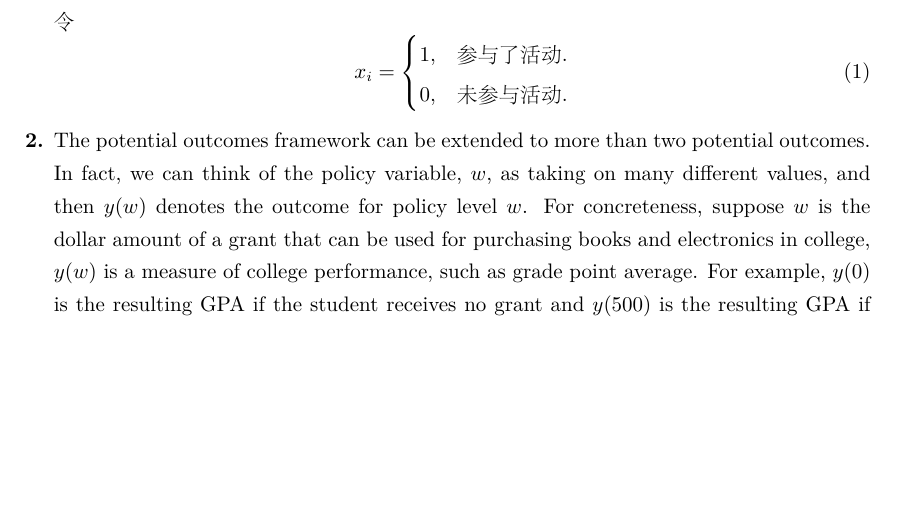
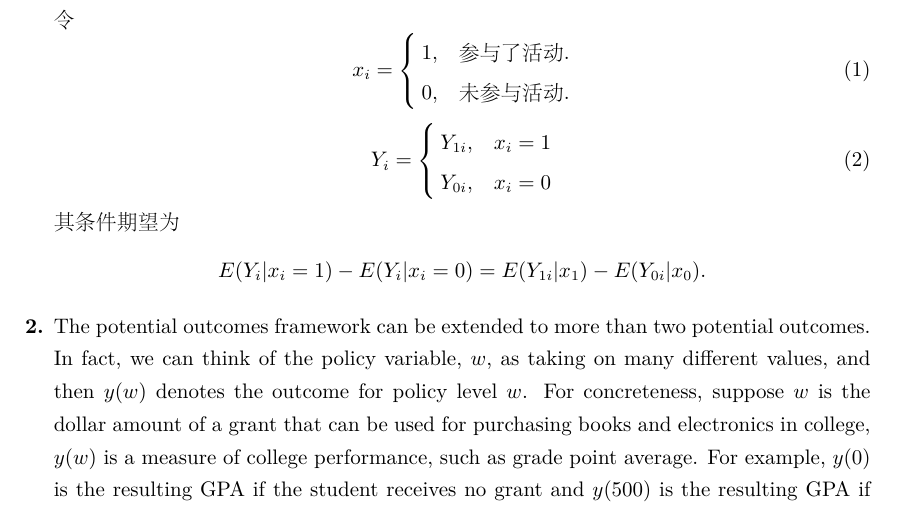
Before and after one commit to ECUMSQL/xmind, a LaTeX problem sheet (Economy/Advance Econometric/Homework one.tex): part of page 1 of 3, cut so that both start at the same text, the shorter picture padded with empty space. The pictures show the PDF file Economy/Advance Econometric/Homework one.pdf that the author committed with the source.

Commit message:
10.15.22

```diff
--- a/Economy/Advance Econometric/Homework one.tex
+++ b/Economy/Advance Econometric/Homework one.tex
@@ -40,11 +41,14 @@
     \begin{equation}
         Y_i =
         \begin{cases}
-            \Y_{1i}, &\text{x_i = 1} \\
-            \Y_0i,, &\text{x_i = 0}
+            Y_{1i}, &{x_i = 1} \\
+            Y_{0i}, &{x_i = 0}
         \end{cases}
     \end{equation}
-
+    其条件期望为
+    \begin{align*}
+        E(Y_i|x_i=1) - E(Y_i|x_i=0) = E(Y_{1i}|x_1)-E(Y_{0i}|x_0).
+    \end{align*}
 \end{solution}
 
 \item[\textbf{2.}] The potential outcomes framework can be extended to more than two potential outcomes. In fact, we can think of the policy variable, $w$, as taking on many different values, and then $y(w)$ denotes the outcome for policy level $w$. For concreteness, suppose $w$ is the dollar amount of a grant that can be used for purchasing books and electronics in college, $y(w)$ is a measure of college performance, such as grade point average. For example, $y(0)$ is the resulting GPA if the student receives no grant and $y(500)$ is the resulting GPA if the grant amount is \$500.
```
Also changed, not shown: Economy/Advance Econometric/Homework one.pdf, Economy/Advance Econometric/Homework one.tex (1 more changed lines), 3 other files.
